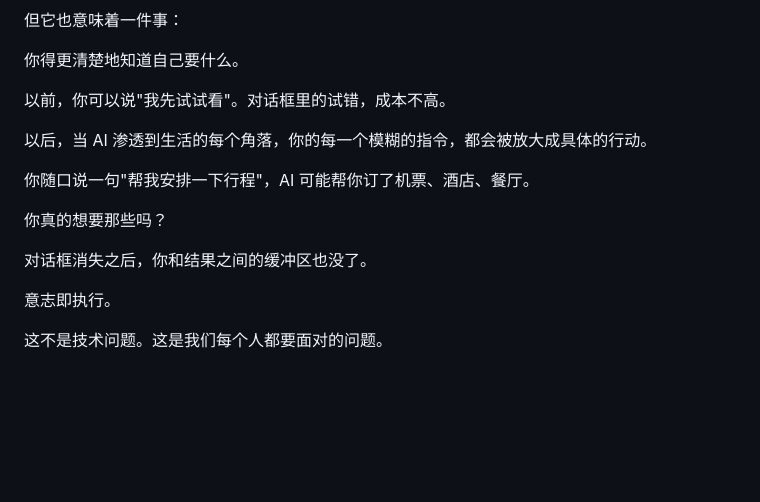
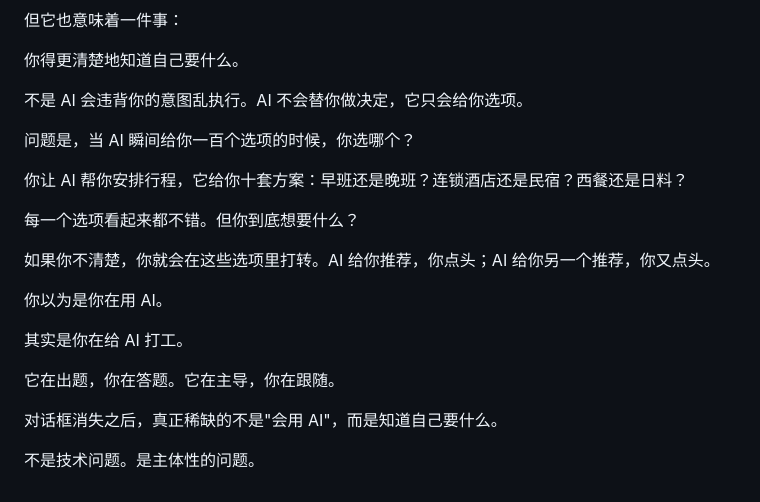
Before and after one commit to trumanzhongqiang/trumanzhongqiang.github.io, a Markdown page: writing/2026-01-13/13o2TtEe.md, the part around the change. Drawn GitHub-style; blank space fills up the shorter version.

```diff
--- a/writing/2026-01-13/13o2TtEe.md
+++ b/writing/2026-01-13/13o2TtEe.md
@@ -140,16 +140,22 @@ AI 可以瞬间给你一百种方案。但选哪一个，是你决定的。
 
 你得更清楚地知道自己要什么。
 
-以前，你可以说"我先试试看"。对话框里的试错，成本不高。
+不是 AI 会违背你的意图乱执行。AI 不会替你做决定，它只会给你选项。
 
-以后，当 AI 渗透到生活的每个角落，你的每一个模糊的指令，都会被放大成具体的行动。
+问题是，当 AI 瞬间给你一百个选项的时候，你选哪个？
 
-你随口说一句"帮我安排一下行程"，AI 可能帮你订了机票、酒店、餐厅。
+你让 AI 帮你安排行程，它给你十套方案：早班还是晚班？连锁酒店还是民宿？西餐还是日料？
 
-你真的想要那些吗？
+每一个选项看起来都不错。但你到底想要什么？
 
-对话框消失之后，你和结果之间的缓冲区也没了。
+如果你不清楚，你就会在这些选项里打转。AI 给你推荐，你点头；AI 给你另一个推荐，你又点头。
 
-意志即执行。
+你以为是你在用 AI。
 
-这不是技术问题。这是我们每个人都要面对的问题。
+其实是你在给 AI 打工。
+
+它在出题，你在答题。它在主导，你在跟随。
+
+对话框消失之后，真正稀缺的不是"会用 AI"，而是知道自己要什么。
+
+不是技术问题。是主体性的问题。
```
Also changed, not shown: writing/2026-01-13/13o2TtEe.en.md (+13 -7 lines).
